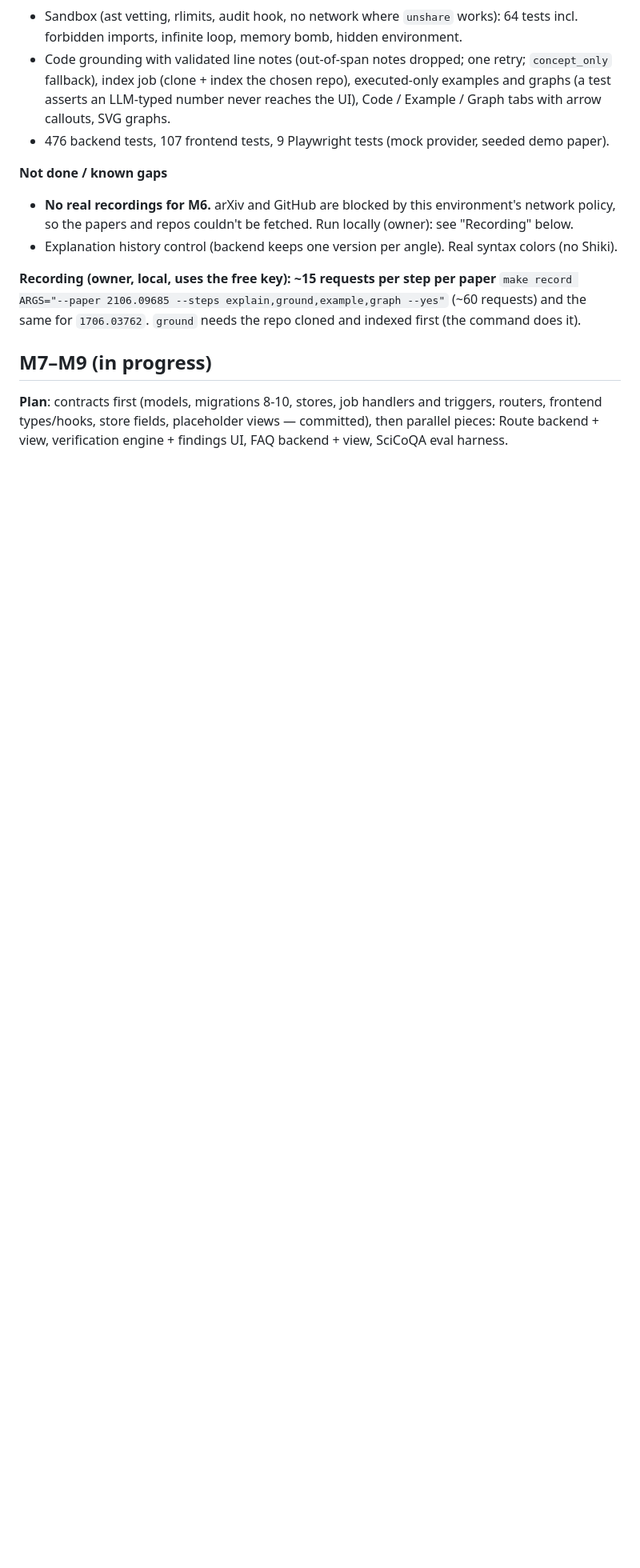
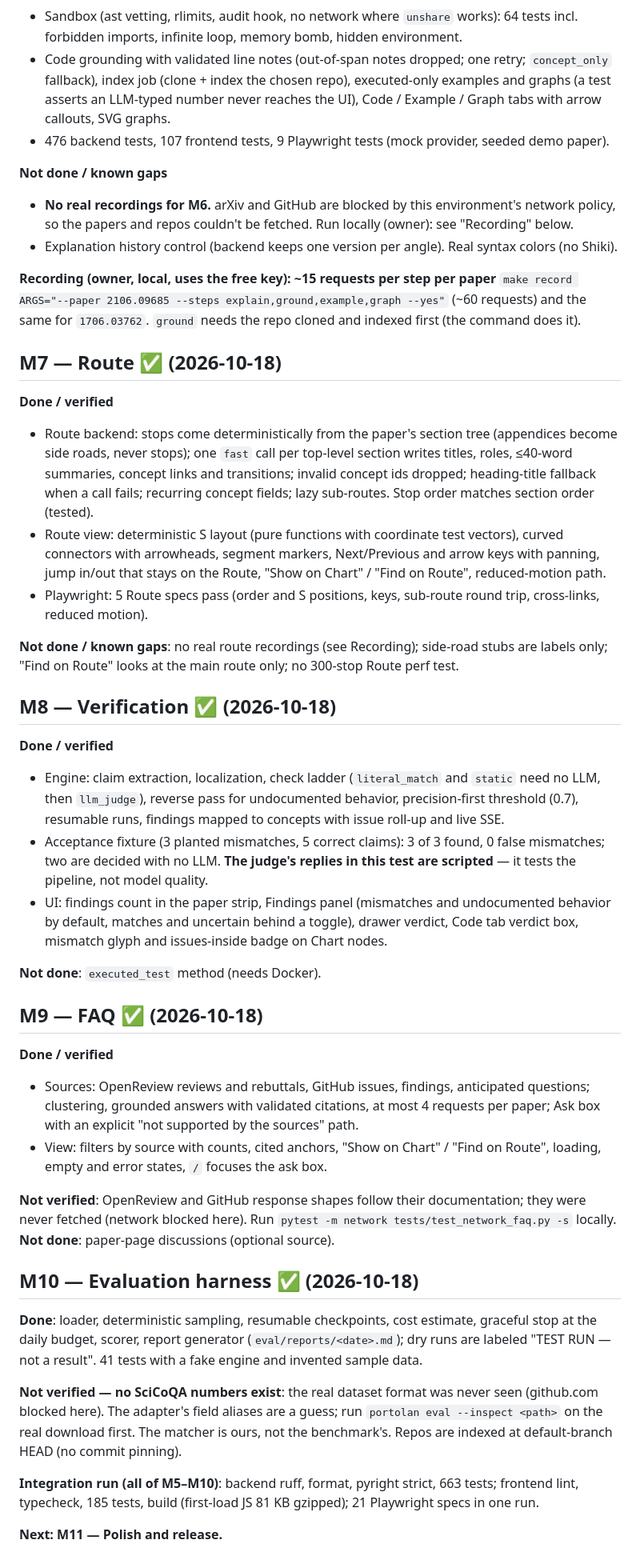
Before and after one commit to chinmaykamjith001/Portolan, a Markdown page: docs/PROGRESS.md, the part around the change. Shown at 80% size. GitHub-like rendering; blank space fills up the shorter version.

Commit message:
M7 Route view, M7-M10 progress notes
Co-Authored-By: Claude Sonnet 5.5 <noreply@anthropic.com>
Claude-Session: https://claude.ai/code/session_01VAtLSyBByuezBCijJGuuo8

```diff
--- a/docs/PROGRESS.md
+++ b/docs/PROGRESS.md
@@ -209,8 +209,62 @@ arrow callouts and an in-house SVG graph renderer.
 `make record ARGS="--paper 2106.09685 --steps explain,ground,example,graph --yes"` (~60 requests) and the
 same for `1706.03762`. `ground` needs the repo cloned and indexed first (the command does it).
 
-## M7–M9 (in progress)
+## M7 — Route ✅ (2026-10-18)
 
-**Plan**: contracts first (models, migrations 8-10, stores, job handlers and triggers, routers, frontend
-types/hooks, store fields, placeholder views — committed), then parallel pieces: Route backend + view,
-verification engine + findings UI, FAQ backend + view, SciCoQA eval harness.
+**Done / verified**
+- Route backend: stops come deterministically from the paper's section tree (appendices become side roads,
+  never stops); one `fast` call per top-level section writes titles, roles, ≤40-word summaries, concept
+  links and transitions; invalid concept ids dropped; heading-title fallback when a call fails; recurring
+  concept fields; lazy sub-routes. Stop order matches section order (tested).
+- Route view: deterministic S layout (pure functions with coordinate test vectors), curved connectors with
+  arrowheads, segment markers, Next/Previous and arrow keys with panning, jump in/out that stays on the
+  Route, "Show on Chart" / "Find on Route", reduced-motion path.
+- Playwright: 5 Route specs pass (order and S positions, keys, sub-route round trip, cross-links, reduced
+  motion).
+
+**Not done / known gaps**: no real route recordings (see Recording); side-road stubs are labels only;
+"Find on Route" looks at the main route only; no 300-stop Route perf test.
+
+## M8 — Verification ✅ (2026-10-18)
+
+**Done / verified**
+- Engine: claim extraction, localization, check ladder (`literal_match` and `static` need no LLM, then
+  `llm_judge`), reverse pass for undocumented behavior, precision-first threshold (0.7), resumable runs,
+  findings mapped to concepts with issue roll-up and live SSE.
+- Acceptance fixture (3 planted mismatches, 5 correct claims): 3 of 3 found, 0 false mismatches; two are
+  decided with no LLM. **The judge's replies in this test are scripted** — it tests the pipeline, not model
+  quality.
+- UI: findings count in the paper strip, Findings panel (mismatches and undocumented behavior by default,
+  matches and uncertain behind a toggle), drawer verdict, Code tab verdict box, mismatch glyph and
+  issues-inside badge on Chart nodes.
+
+**Not done**: `executed_test` method (needs Docker).
+
+## M9 — FAQ ✅ (2026-10-18)
+
+**Done / verified**
+- Sources: OpenReview reviews and rebuttals, GitHub issues, findings, anticipated questions; clustering,
+  grounded answers with validated citations, at most 4 requests per paper; Ask box with an explicit
+  "not supported by the sources" path.
+- View: filters by source with counts, cited anchors, "Show on Chart" / "Find on Route", loading, empty
+  and error states, `/` focuses the ask box.
+
+**Not verified**: OpenReview and GitHub response shapes follow their documentation; they were never
+fetched (network blocked here). Run `pytest -m network tests/test_network_faq.py -s` locally.
+**Not done**: paper-page discussions (optional source).
+
+## M10 — Evaluation harness ✅ (2026-10-18)
+
+**Done**: loader, deterministic sampling, resumable checkpoints, cost estimate, graceful stop at the
+daily budget, scorer, report generator (`eval/reports/<date>.md`); dry runs are labeled
+"TEST RUN — not a result". 41 tests with a fake engine and invented sample data.
+
+**Not verified — no SciCoQA numbers exist**: the real dataset format was never seen (github.com blocked
+here). The adapter's field aliases are a guess; run `portolan eval --inspect <path>` on the real download
+first. The matcher is ours, not the benchmark's. Repos are indexed at default-branch HEAD (no commit
+pinning).
+
+**Integration run (all of M5–M10)**: backend ruff, format, pyright strict, 663 tests; frontend lint,
+typecheck, 185 tests, build (first-load JS 81 KB gzipped); 21 Playwright specs in one run.
+
+**Next: M11 — Polish and release.**
```
